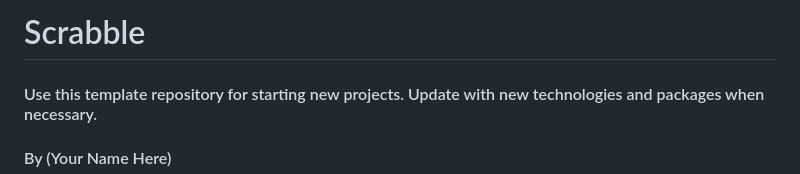
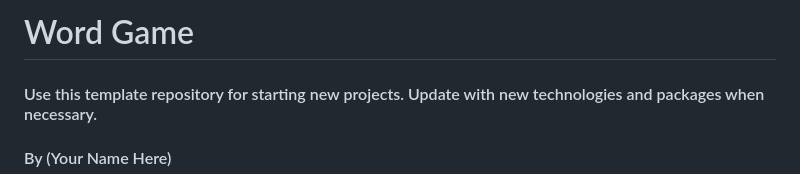
Before and after one commit to besure94/scrabble, a Markdown page: README.md, the part around the change. GitHub-like rendering.

Commit message:
Change name of App.

```diff
--- a/README.md
+++ b/README.md
@@ -1,4 +1,4 @@
-# Scrabble
+# Word Game
 
 #### Use this template repository for starting new projects. Update with new technologies and packages when necessary.
 
```
